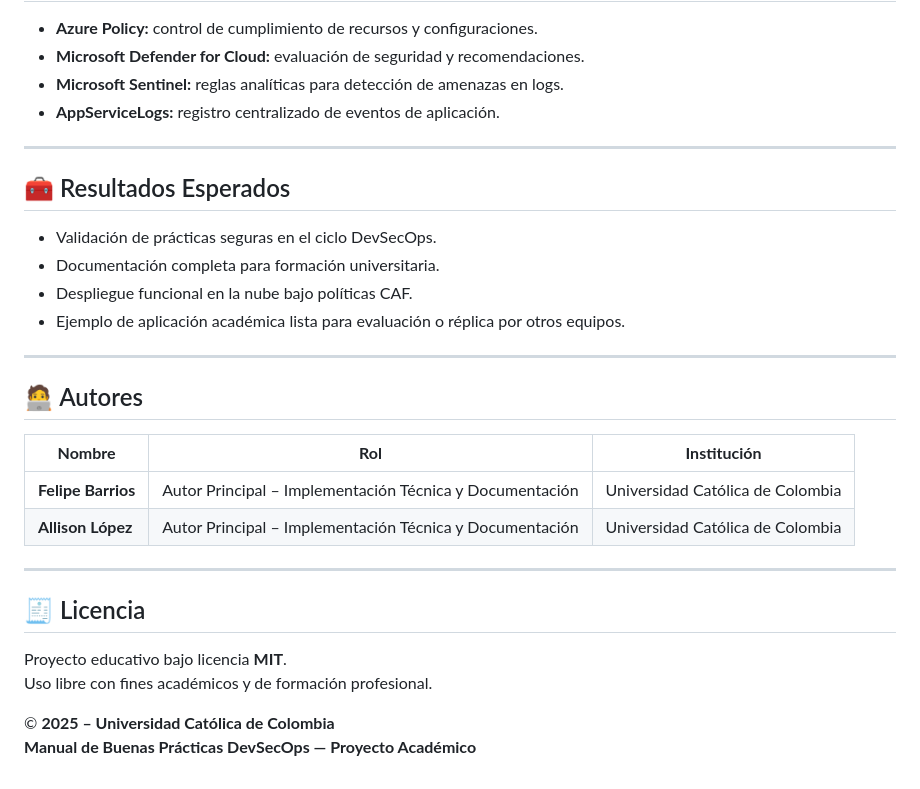
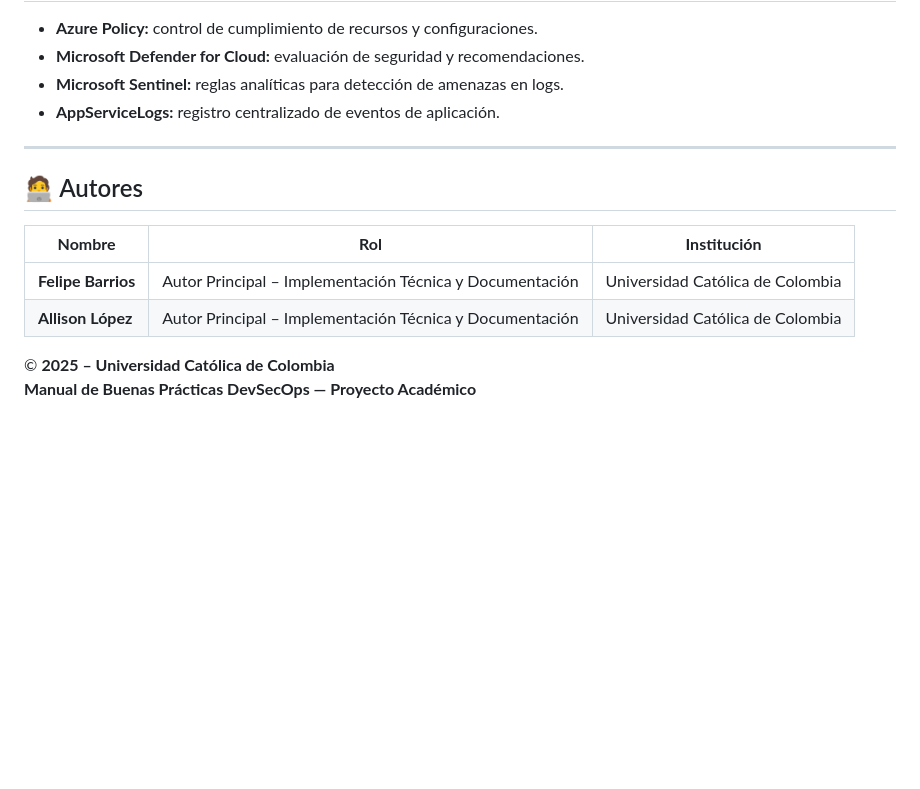
Before and after one commit to DevSecOpsUC/DevSecOps_Project, a Markdown page: README.md, the part around the change. Drawn GitHub-style; blank space fills up the shorter version.

Commit message:
Final Readme

```diff
--- a/README.md
+++ b/README.md
@@ -125,15 +125,6 @@ Integración CI/CD mediante **workflows YAML** que gestionan análisis, construc
 
 ---
 
-## 🧰 Resultados Esperados
-
-- Validación de prácticas seguras en el ciclo DevSecOps.
-- Documentación completa para formación universitaria.
-- Despliegue funcional en la nube bajo políticas CAF.
-- Ejemplo de aplicación académica lista para evaluación o réplica por otros equipos.
-
----
-
 ## 🧑‍💻 Autores
 
 | **Nombre** | **Rol** | **Institución** |
@@ -141,13 +132,5 @@ Integración CI/CD mediante **workflows YAML** que gestionan análisis, construc
 | **Felipe Barrios** | Autor Principal – Implementación Técnica y Documentación | Universidad Católica de Colombia |
 | **Allison López** | Autor Principal – Implementación Técnica y Documentación | Universidad Católica de Colombia |
 
----
-
-## 🧾 Licencia
-
-Proyecto educativo bajo licencia **MIT**.
-Uso libre con fines académicos y de formación profesional.
-
-
 © **2025 – Universidad Católica de Colombia**
 **Manual de Buenas Prácticas DevSecOps — Proyecto Académico**
```
